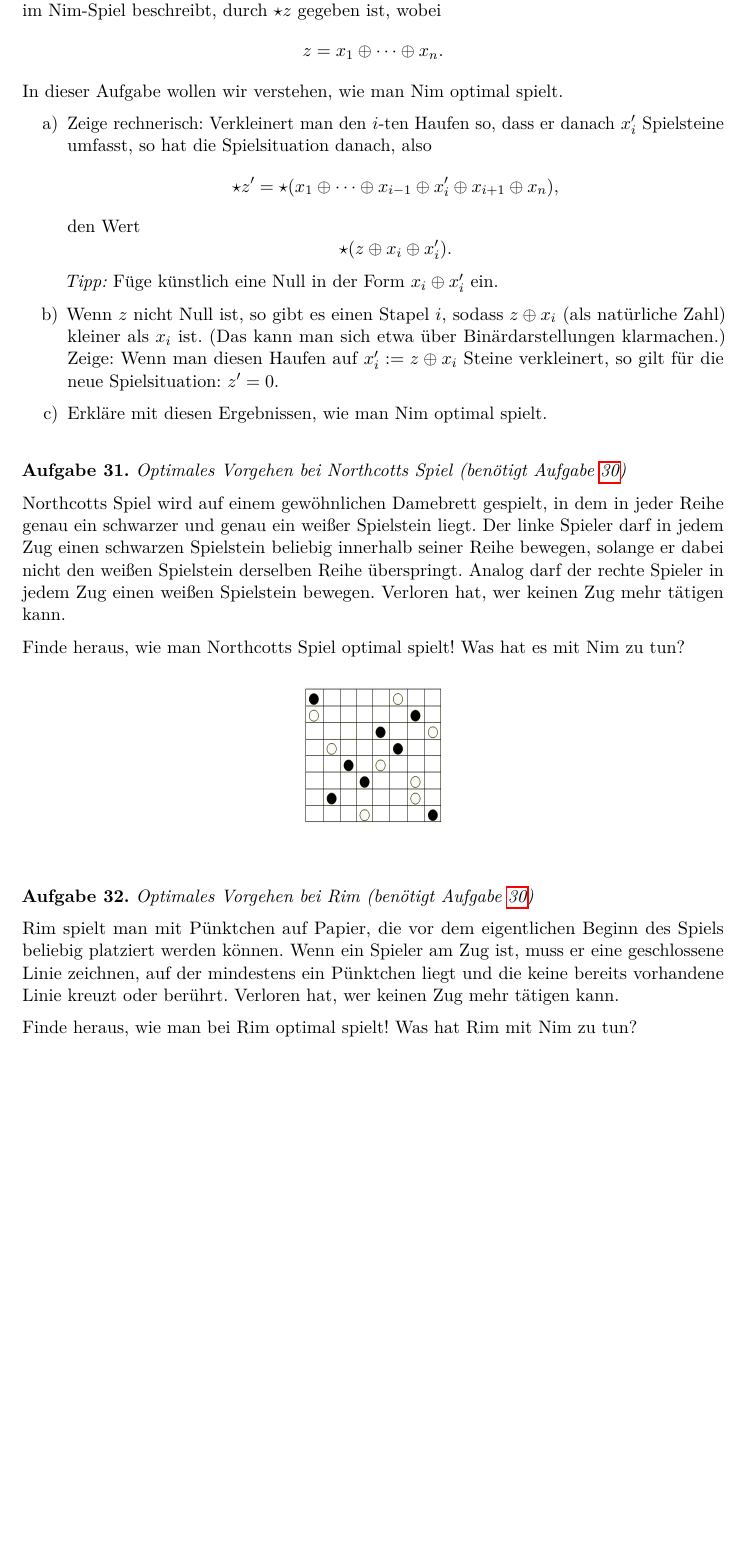
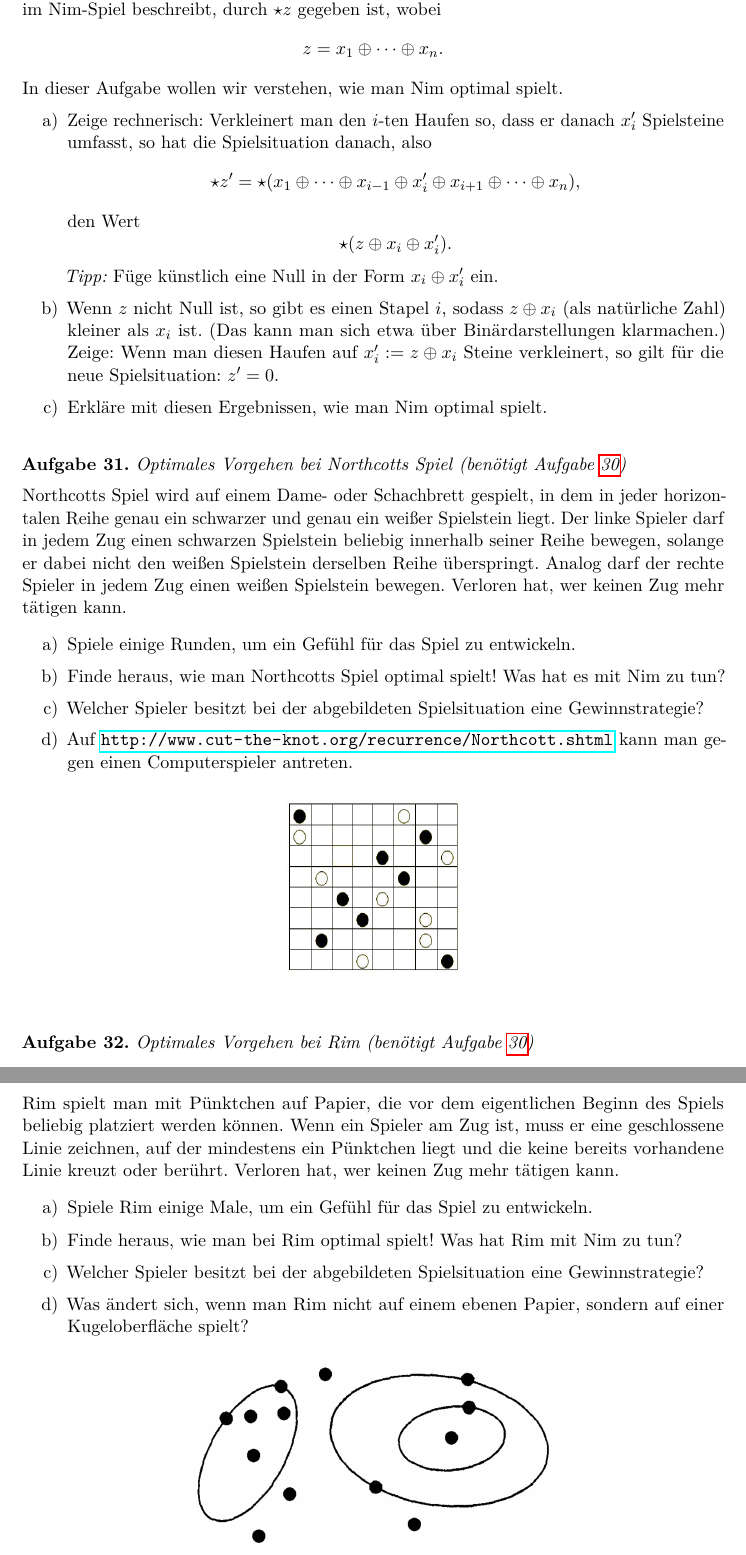
Before and after one commit to iblech/mathezirkel-kurs, a LaTeX document (blatt02.tex): part of page 16 of 18 before the commit and two parts of pages 16 and 17 of 18 after it, the two joined at a grey line, cut so that both start at the same text, the shorter picture padded with empty space. Compiled offline with pdfLaTeX.

Commit message:
Letzte typos korrigiert

```diff
--- a/blatt02.tex
+++ b/blatt02.tex
@@ -954,7 +955,7 @@ spielt.
 \item Zeige rechnerisch: Verkleinert man den~$i$-ten Haufen so, dass er
 danach~$x_i'$ Spielsteine umfasst, so hat die Spielsituation danach, also
 \[ \star z' = \star(x_1 \oplus \cdots \oplus x_{i-1} \oplus x_i' \oplus x_{i+1} \oplus
-x_n), \]
+\cdots \oplus x_n), \]
 den Wert
 \[ \star(z \oplus x_i \oplus x_i'). \]
 \emph{Tipp:} Füge künstlich eine Null in der Form~$x_i \oplus x_i'$ ein.
@@ -969,17 +970,24 @@ z \oplus x_i$ Steine verkleinert, so gilt für die neue Spielsituation: $z' =
 
 \begin{aufgabe}{Optimales Vorgehen bei Northcotts Spiel
 (benötigt Aufgabe~\ref{nim-optimal})}
-Northcotts Spiel wird auf einem gewöhnlichen Damebrett gespielt, in dem in
-jeder Reihe genau ein schwarzer und genau ein weißer Spielstein liegt.
+Northcotts Spiel wird auf einem Dame- oder Schachbrett gespielt, in dem in
+jeder horizontalen Reihe genau ein schwarzer und genau ein weißer Spielstein liegt.
 Der linke Spieler darf in jedem Zug einen schwarzen Spielstein beliebig
 innerhalb seiner Reihe bewegen, solange er dabei nicht den weißen Spielstein
 derselben Reihe überspringt. Analog darf der rechte Spieler in jedem Zug einen
 weißen Spielstein bewegen. Verloren hat, wer keinen Zug mehr tätigen kann.
 
-Finde heraus, wie man Northcotts Spiel optimal spielt! Was hat es mit Nim zu tun?
+\begin{enumerate}
+\item Spiele einige Runden, um ein Gefühl für das Spiel zu entwickeln.
+\item Finde heraus, wie man Northcotts Spiel optimal spielt! Was hat es mit Nim zu tun?
+\item Welcher Spieler besitzt bei der abgebildeten Spielsituation eine
+Gewinnstrategie?
+\item Auf \url{http://www.cut-the-knot.org/recurrence/Northcott.shtml} kann man
+gegen einen Computerspieler antreten.
+\end{enumerate}
 
 \begin{center}
-\includegraphics[scale=0.4]{northcott}
+\includegraphics[scale=0.5]{northcott}
 \end{center}
 \end{aufgabe}
 
@@ -991,7 +999,14 @@ eine geschlossene Linie zeichnen, auf der mindestens ein Pünktchen liegt und
 die keine bereits vorhandene Linie kreuzt oder berührt. Verloren hat, wer
 keinen Zug mehr tätigen kann.
 
-Finde heraus, wie man bei Rim optimal spielt! Was hat Rim mit Nim zu tun?
+\begin{enumerate}
+\item Spiele Rim einige Male, um ein Gefühl für das Spiel zu entwickeln.
+\item Finde heraus, wie man bei Rim optimal spielt! Was hat Rim mit Nim zu tun?
+\item Welcher Spieler besitzt bei der abgebildeten Spielsituation eine
+Gewinnstrategie?
+\item Was ändert sich, wenn man Rim nicht auf einem ebenen Papier, sondern auf
+einer Kugeloberfläche spielt?
+\end{enumerate}
 
 \begin{center}
 \includegraphics[scale=0.3]{rim}
```
Also changed, not shown: rechteckgitter.tex (added, +15 -0 lines), blatt02.pdf, rechteckgitter.pdf (added), blatt02.tex (5 more changed lines).
